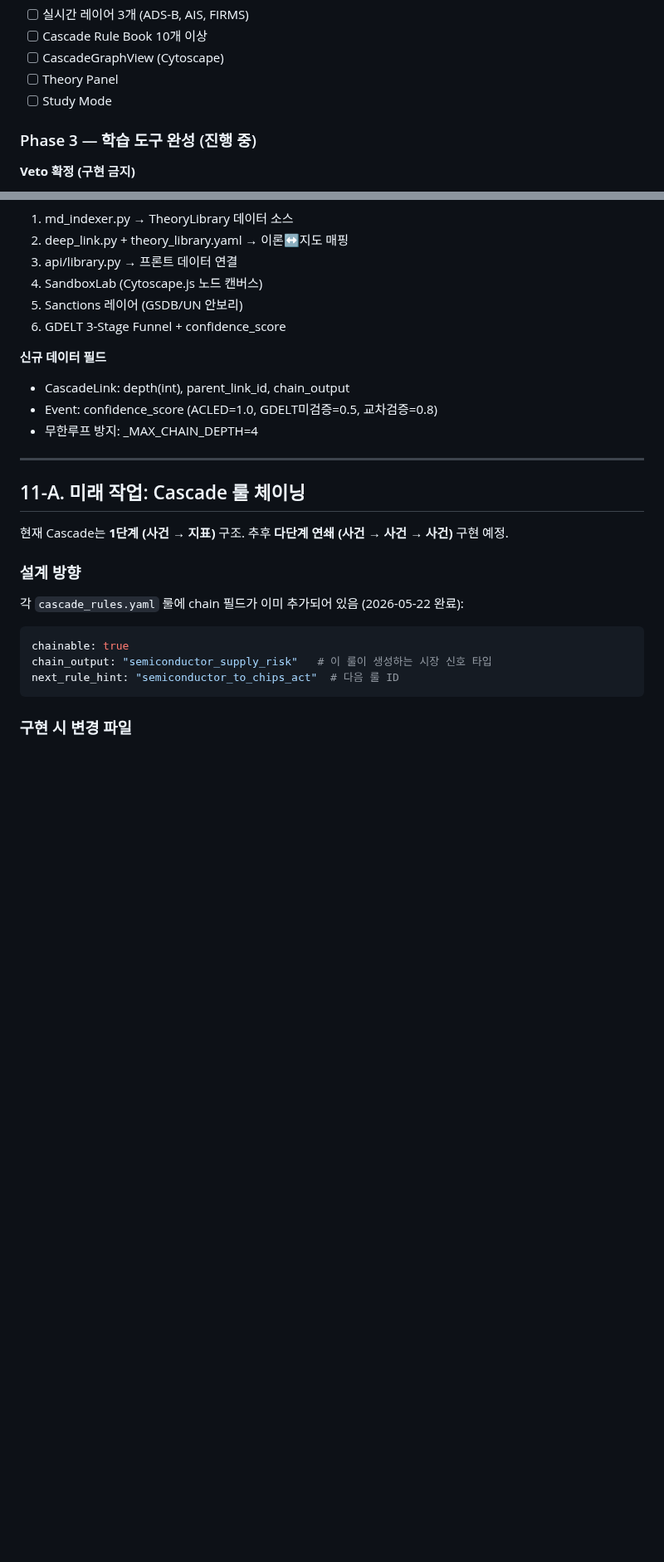
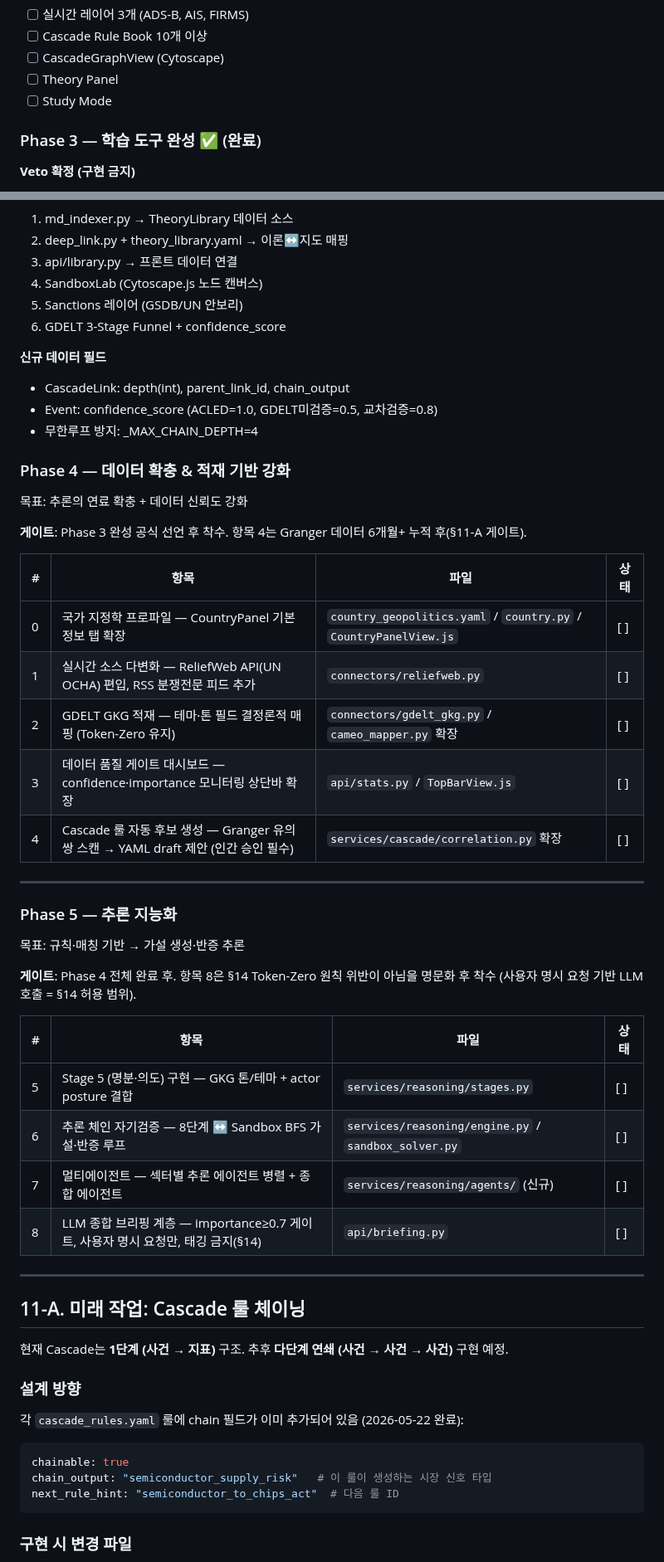
Before and after one commit to yumin0904/geo-intel-map, a Markdown page: CLAUDE.md, 2 parts joined by grey strips. Shown at 83% size. GitHub-like rendering; blank space fills up the shorter version.

```diff
--- a/CLAUDE.md
+++ b/CLAUDE.md
@@ -392,7 +392,7 @@ geomap/
 - [ ] Theory Panel
 - [ ] Study Mode
 
-### Phase 3 — 학습 도구 완성 (진행 중)
+### Phase 3 — 학습 도구 완성 ✅ (완료)
 
 **Veto 확정 (구현 금지)**
 - MapLibre 3D Globe → Phase 4 격리
@@ -412,6 +412,36 @@ geomap/
 - CascadeLink: depth(int), parent_link_id, chain_output
 - Event: confidence_score (ACLED=1.0, GDELT미검증=0.5, 교차검증=0.8)
 - 무한루프 방지: _MAX_CHAIN_DEPTH=4
+
+### Phase 4 — 데이터 확충 & 적재 기반 강화
+
+목표: 추론의 연료 확충 + 데이터 신뢰도 강화
+
+**게이트**: Phase 3 완성 공식 선언 후 착수. 항목 4는 Granger 데이터 6개월+ 누적 후(§11-A 게이트).
+
+| # | 항목 | 파일 | 상태 |
+|---|------|------|------|
+| 0 | 국가 지정학 프로파일 — CountryPanel 기본정보 탭 확장 | `country_geopolitics.yaml` / `country.py` / `CountryPanelView.js` | [ ] |
+| 1 | 실시간 소스 다변화 — ReliefWeb API(UN OCHA) 편입, RSS 분쟁전문 피드 추가 | `connectors/reliefweb.py` | [ ] |
+| 2 | GDELT GKG 적재 — 테마·톤 필드 결정론적 매핑 (Token-Zero 유지) | `connectors/gdelt_gkg.py` / `cameo_mapper.py` 확장 | [ ] |
+| 3 | 데이터 품질 게이트 대시보드 — confidence·importance 모니터링 상단바 확장 | `api/stats.py` / `TopBarView.js` | [ ] |
+| 4 | Cascade 룰 자동 후보 생성 — Granger 유의쌍 스캔 → YAML draft 제안 (인간 승인 필수) | `services/cascade/correlation.py` 확장 | [ ] |
+
+---
+
+### Phase 5 — 추론 지능화
+
+목표: 규칙·매칭 기반 → 가설 생성·반증 추론
+
+**게이트**: Phase 4 전체 완료 후. 항목 8은 §14 Token-Zero 원칙 위반이 아님을 명문화 후 착수
+(사용자 명시 요청 기반 LLM 호출 = §14 허용 범위).
+
+| # | 항목 | 파일 | 상태 |
+|---|------|------|------|
+| 5 | Stage 5 (명분·의도) 구현 — GKG 톤/테마 + actor posture 결합 | `services/reasoning/stages.py` | [ ] |
+| 6 | 추론 체인 자기검증 — 8단계 ↔ Sandbox BFS 가설·반증 루프 | `services/reasoning/engine.py` / `sandbox_solver.py` | [ ] |
+| 7 | 멀티에이전트 — 섹터별 추론 에이전트 병렬 + 종합 에이전트 | `services/reasoning/agents/` (신규) | [ ] |
+| 8 | LLM 종합 브리핑 계층 — importance≥0.7 게이트, 사용자 명시 요청만, 태깅 금지(§14) | `api/briefing.py` | [ ] |
 
 ---
 
```
Also changed, not shown: progress.md (+19 -2 lines).
